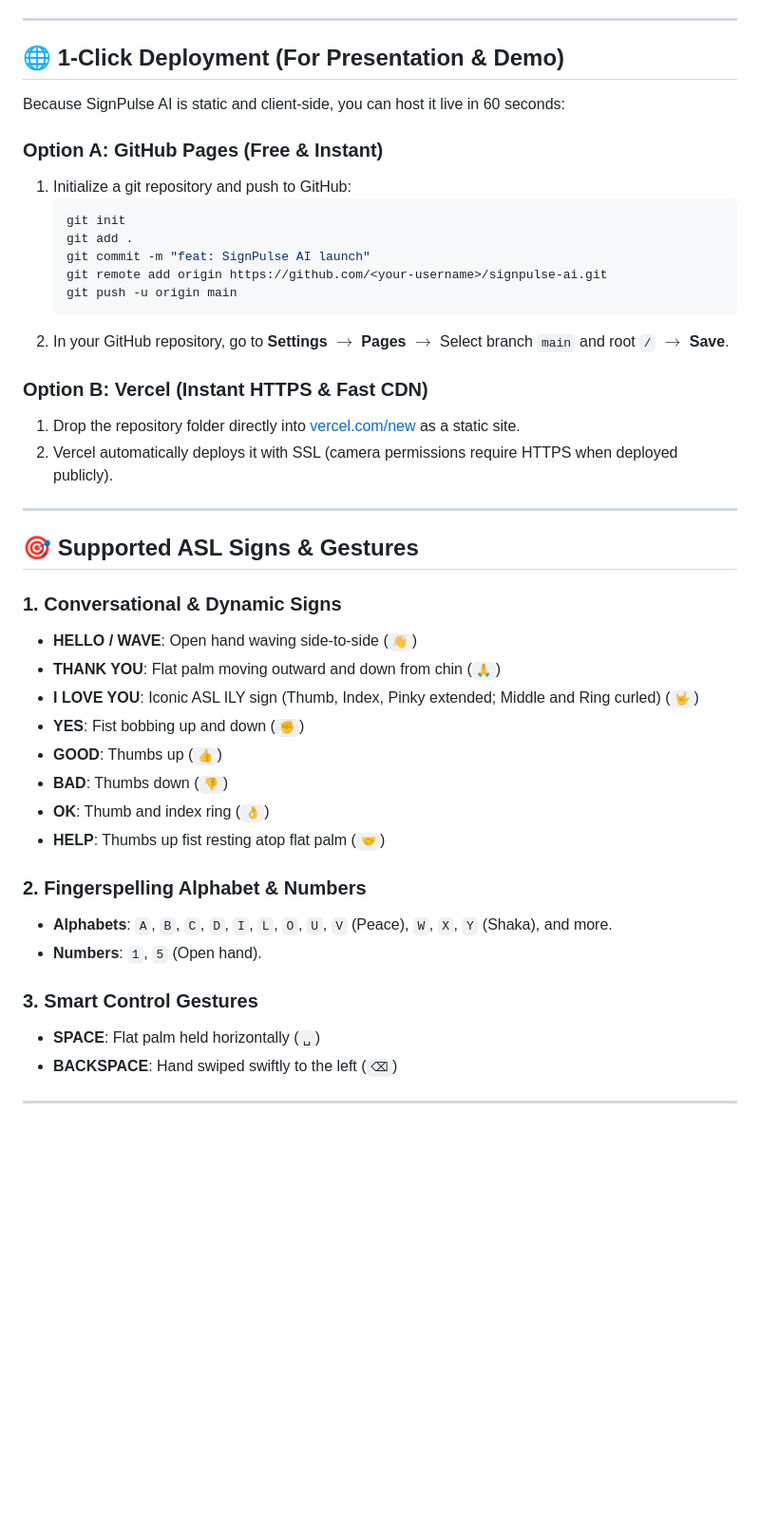
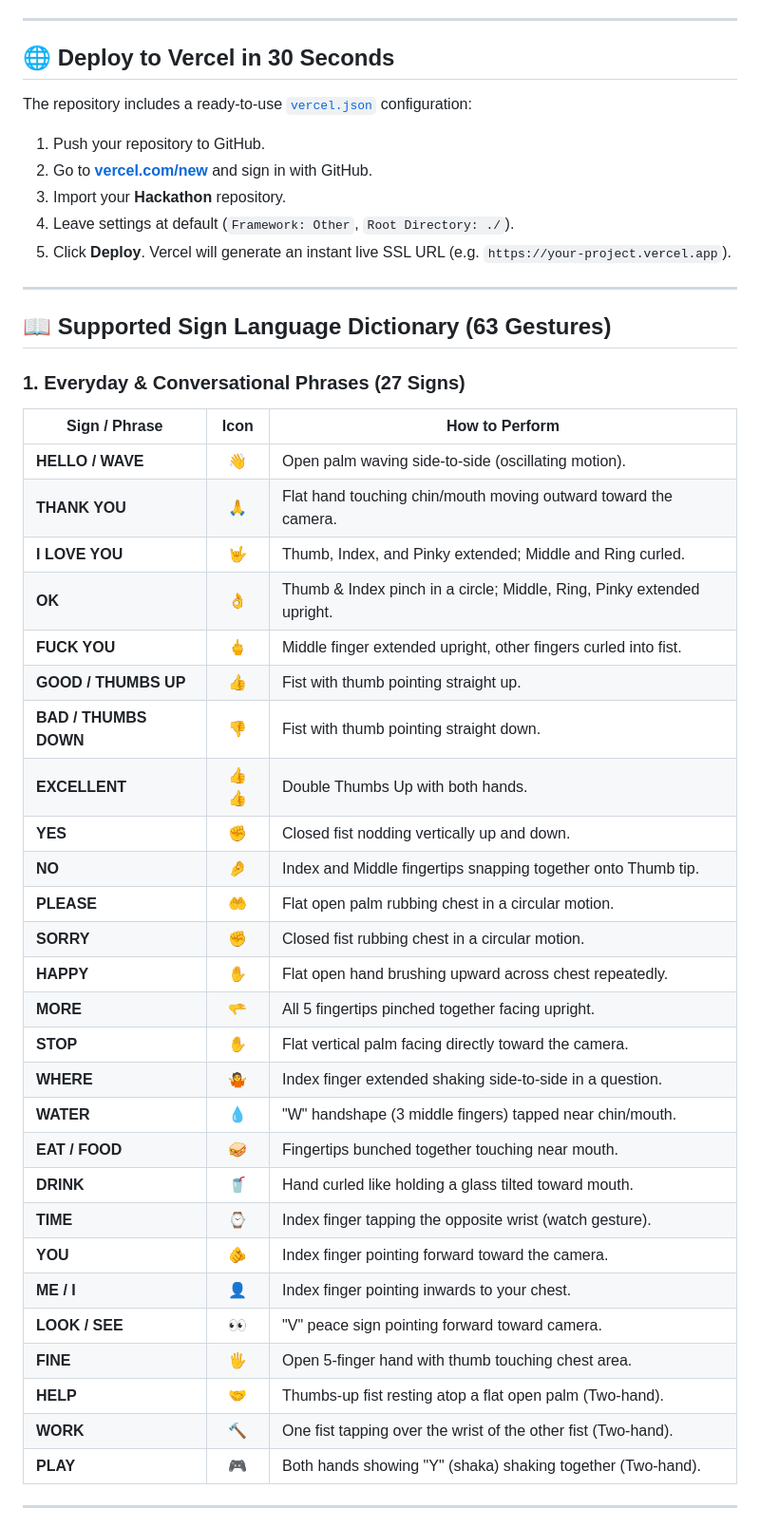
Before and after one commit to NilayOverp94/Hackathon, a Markdown page: README.md, the part around one of its changes. Shown at 95% size. Drawn GitHub-style; blank space fills up the shorter version.

Commit message:
docs: comprehensive detailed README with architecture, 63 signs guide, and multi-accent docs

````diff
--- a/README.md
+++ b/README.md
@@ -60,46 +73,50 @@ Open your browser at **`http://localhost:8080`**, grant webcam permission, and s
 
 ---
 
-## 🌐 1-Click Deployment (For Presentation & Demo)
+## 🌐 Deploy to Vercel in 30 Seconds
 
-Because SignPulse AI is static and client-side, you can host it live in 60 seconds:
+The repository includes a ready-to-use [`vercel.json`](vercel.json) configuration:
 
-### Option A: GitHub Pages (Free & Instant)
-1. Initialize a git repository and push to GitHub:
-   ```bash
-   git init
-   git add .
-   git commit -m "feat: SignPulse AI launch"
-   git remote add origin https://github.com/<your-username>/signpulse-ai.git
-   git push -u origin main
-   ```
-2. In your GitHub repository, go to **Settings** $\to$ **Pages** $\to$ Select branch `main` and root `/` $\to$ **Save**.
-
-### Option B: Vercel (Instant HTTPS & Fast CDN)
-1. Drop the repository folder directly into [vercel.com/new](https://vercel.com/new) as a static site.
-2. Vercel automatically deploys it with SSL (camera permissions require HTTPS when deployed publicly).
+1. Push your repository to GitHub.
+2. Go to **[vercel.com/new](https://vercel.com/new)** and sign in with GitHub.
+3. Import your **Hackathon** repository.
+4. Leave settings at default (`Framework: Other`, `Root Directory: ./`).
+5. Click **Deploy**. Vercel will generate an instant live SSL URL (e.g. `https://your-project.vercel.app`).
 
 ---
 
-## 🎯 Supported ASL Signs & Gestures
+## 📖 Supported Sign Language Dictionary (63 Gestures)
 
-### 1. Conversational & Dynamic Signs
-- **HELLO / WAVE**: Open hand waving side-to-side (`👋`)
-- **THANK YOU**: Flat palm moving outward and down from chin (`🙏`)
-- **I LOVE YOU**: Iconic ASL ILY sign (Thumb, Index, Pinky extended; Middle and Ring curled) (`🤟`)
-- **YES**: Fist bobbing up and down (`✊`)
-- **GOOD**: Thumbs up (`👍`)
-- **BAD**: Thumbs down (`👎`)
-- **OK**: Thumb and index ring (`👌`)
-- **HELP**: Thumbs up fist resting atop flat palm (`🤝`)
-
-### 2. Fingerspelling Alphabet & Numbers
-- **Alphabets**: `A`, `B`, `C`, `D`, `I`, `L`, `O`, `U`, `V` (Peace), `W`, `X`, `Y` (Shaka), and more.
-- **Numbers**: `1`, `5` (Open hand).
-
-### 3. Smart Control Gestures
-- **SPACE**: Flat palm held horizontally (`␣`)
-- **BACKSPACE**: Hand swiped swiftly to the left (`⌫`)
+### 1. Everyday & Conversational Phrases (27 Signs)
+| Sign / Phrase | Icon | How to Perform |
+|---|:---:|---|
+| **HELLO / WAVE** | 👋 | Open palm waving side-to-side (oscillating motion). |
+| **THANK YOU** | 🙏 | Flat hand touching chin/mouth moving outward toward the camera. |
+| **I LOVE YOU** | 🤟 | Thumb, Index, and Pinky extended; Middle and Ring curled. |
+| **OK** | 👌 | Thumb & Index pinch in a circle; Middle, Ring, Pinky extended upright. |
+| **FUCK YOU** | 🖕 | Middle finger extended upright, other fingers curled into fist. |
+| **GOOD / THUMBS UP** | 👍 | Fist with thumb pointing straight up. |
+| **BAD / THUMBS DOWN** | 👎 | Fist with thumb pointing straight down. |
+| **EXCELLENT** | 👍👍 | Double Thumbs Up with both hands. |
+| **YES** | ✊ | Closed fist nodding vertically up and down. |
+| **NO** | 🤌 | Index and Middle fingertips snapping together onto Thumb tip. |
+| **PLEASE** | 🤲 | Flat open palm rubbing chest in a circular motion. |
+| **SORRY** | ✊ | Closed fist rubbing chest in a circular motion. |
+| **HAPPY** | ✋ | Flat open hand brushing upward across chest repeatedly. |
+| **MORE** | 🫳 | All 5 fingertips pinched together facing upright. |
+| **STOP** | ✋ | Flat vertical palm facing directly toward the camera. |
+| **WHERE** | 🤷 | Index finger extended shaking side-to-side in a question. |
+| **WATER** | 💧 | "W" handshape (3 middle fingers) tapped near chin/mouth. |
+| **EAT / FOOD** | 🥪 | Fingertips bunched together touching near mouth. |
+| **DRINK** | 🥤 | Hand curled like holding a glass tilted toward mouth. |
+| **TIME** | ⌚ | Index finger tapping the opposite wrist (watch gesture). |
+| **YOU** | 🫵 | Index finger pointing forward toward the camera. |
+| **ME / I** | 👤 | Index finger pointing inwards to your chest. |
+| **LOOK / SEE** | 👀 | "V" peace sign pointing forward toward camera. |
+| **FINE** | 🖐️ | Open 5-finger hand with thumb touching chest area. |
+| **HELP** | 🤝 | Thumbs-up fist resting atop a flat open palm (Two-hand). |
+| **WORK** | 🔨 | One fist tapping over the wrist of the other fist (Two-hand). |
+| **PLAY** | 🎮 | Both hands showing "Y" (shaka) shaking together (Two-hand). |
 
 ---
 
````
Also changed, not shown: other parts of README.md (+133 -45 lines).
